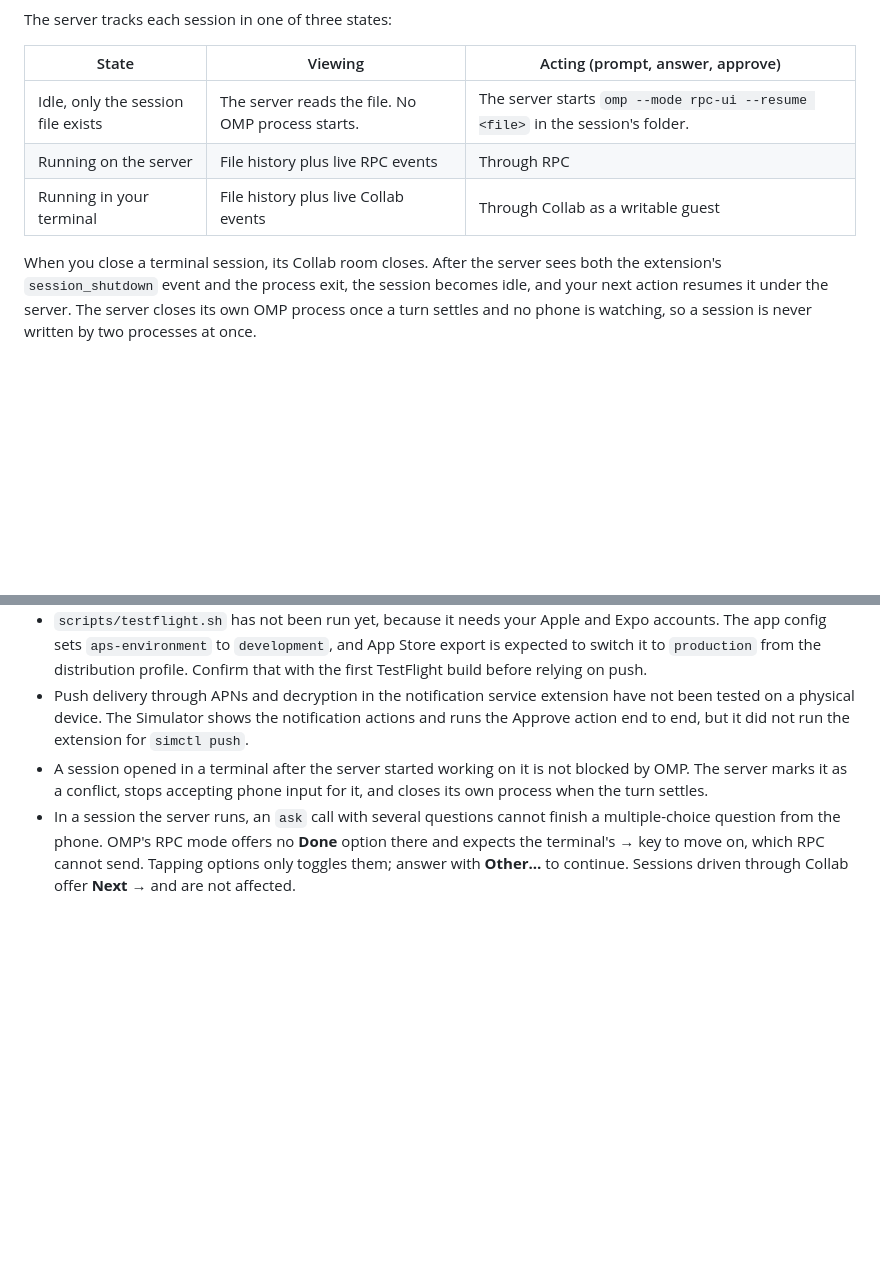
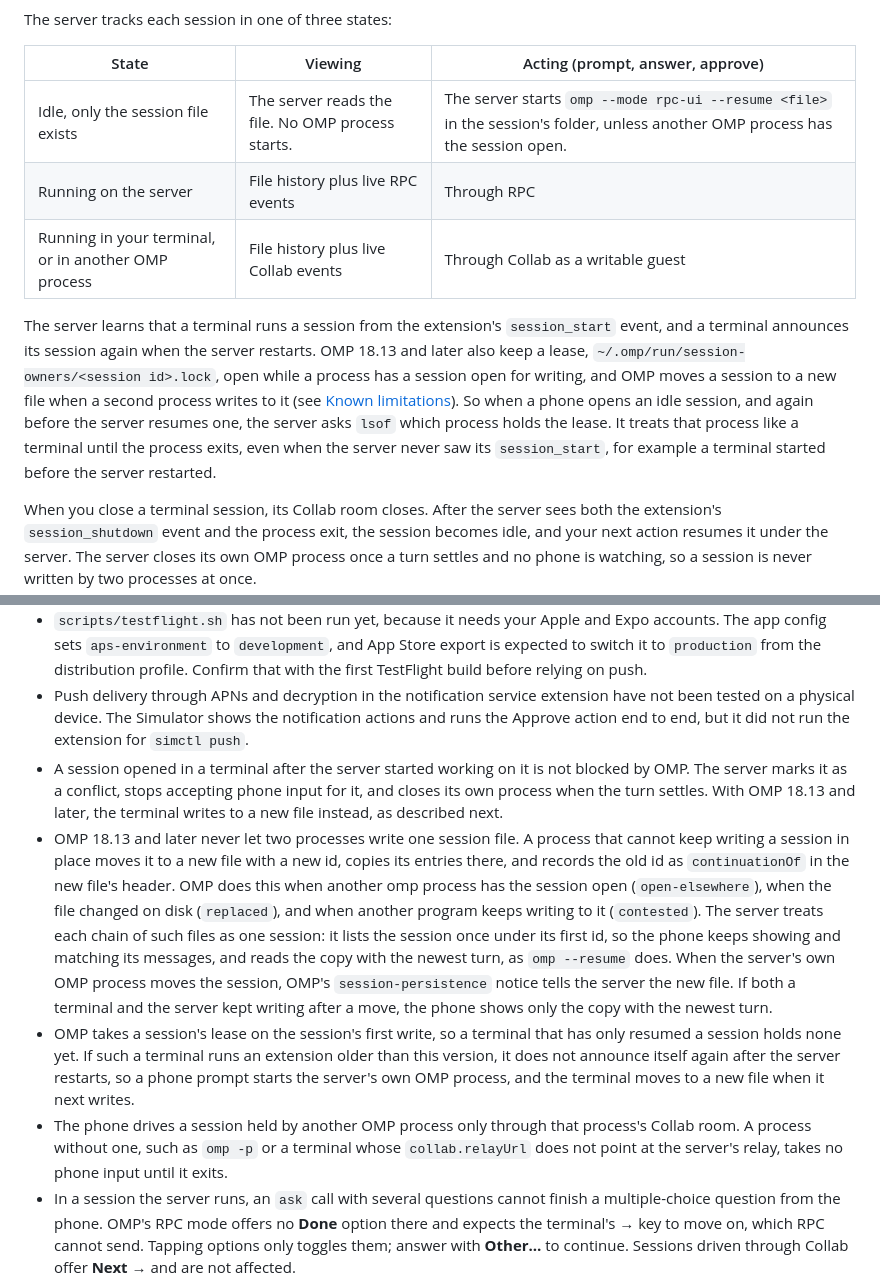
Before and after one commit to heyskylark/omp-mobile, a Markdown page: README.md, 2 parts joined by grey strips. Drawn GitHub-style; blank space fills up the shorter version.

Commit message:
Document how sessions OMP moves to new files and lease holders are handled

```diff
--- a/README.md
+++ b/README.md
@@ -62,9 +62,11 @@ The server tracks each session in one of three states:
 
 | State | Viewing | Acting (prompt, answer, approve) |
 |---|---|---|
-| Idle, only the session file exists | The server reads the file. No OMP process starts. | The server starts `omp --mode rpc-ui --resume <file>` in the session's folder. |
+| Idle, only the session file exists | The server reads the file. No OMP process starts. | The server starts `omp --mode rpc-ui --resume <file>` in the session's folder, unless another OMP process has the session open. |
 | Running on the server | File history plus live RPC events | Through RPC |
-| Running in your terminal | File history plus live Collab events | Through Collab as a writable guest |
+| Running in your terminal, or in another OMP process | File history plus live Collab events | Through Collab as a writable guest |
+
+The server learns that a terminal runs a session from the extension's `session_start` event, and a terminal announces its session again when the server restarts. OMP 18.13 and later also keep a lease, `~/.omp/run/session-owners/<session id>.lock`, open while a process has a session open for writing, and OMP moves a session to a new file when a second process writes to it (see [Known limitations](#known-limitations)). So when a phone opens an idle session, and again before the server resumes one, the server asks `lsof` which process holds the lease. It treats that process like a terminal until the process exits, even when the server never saw its `session_start`, for example a terminal started before the server restarted.
 
 When you close a terminal session, its Collab room closes. After the server sees both the extension's `session_shutdown` event and the process exit, the session becomes idle, and your next action resumes it under the server. The server closes its own OMP process once a turn settles and no phone is watching, so a session is never written by two processes at once.
 
@@ -309,7 +311,10 @@ The Simulator has no camera. To pair it, copy the pairing link from the menu bar
 - iOS 27 stops apps that do not use the UIKit scene life cycle at launch, and the SDK 55 template still creates its window in the app delegate. `app/plugins/with-scene-lifecycle.js` adds a scene manifest to Info.plist and a `SceneDelegate` that hosts React Native and forwards URLs and life-cycle events to the app delegate. Expo SDK 58 generates this setup itself, so remove the plugin when upgrading.
 - `scripts/testflight.sh` has not been run yet, because it needs your Apple and Expo accounts. The app config sets `aps-environment` to `development`, and App Store export is expected to switch it to `production` from the distribution profile. Confirm that with the first TestFlight build before relying on push.
 - Push delivery through APNs and decryption in the notification service extension have not been tested on a physical device. The Simulator shows the notification actions and runs the Approve action end to end, but it did not run the extension for `simctl push`.
-- A session opened in a terminal after the server started working on it is not blocked by OMP. The server marks it as a conflict, stops accepting phone input for it, and closes its own process when the turn settles.
+- A session opened in a terminal after the server started working on it is not blocked by OMP. The server marks it as a conflict, stops accepting phone input for it, and closes its own process when the turn settles. With OMP 18.13 and later, the terminal writes to a new file instead, as described next.
+- OMP 18.13 and later never let two processes write one session file. A process that cannot keep writing a session in place moves it to a new file with a new id, copies its entries there, and records the old id as `continuationOf` in the new file's header. OMP does this when another omp process has the session open (`open-elsewhere`), when the file changed on disk (`replaced`), and when another program keeps writing to it (`contested`). The server treats each chain of such files as one session: it lists the session once under its first id, so the phone keeps showing and matching its messages, and reads the copy with the newest turn, as `omp --resume` does. When the server's own OMP process moves the session, OMP's `session-persistence` notice tells the server the new file. If both a terminal and the server kept writing after a move, the phone shows only the copy with the newest turn.
+- OMP takes a session's lease on the session's first write, so a terminal that has only resumed a session holds none yet. If such a terminal runs an extension older than this version, it does not announce itself again after the server restarts, so a phone prompt starts the server's own OMP process, and the terminal moves to a new file when it next writes.
+- The phone drives a session held by another OMP process only through that process's Collab room. A process without one, such as `omp -p` or a terminal whose `collab.relayUrl` does not point at the server's relay, takes no phone input until it exits.
 - In a session the server runs, an `ask` call with several questions cannot finish a multiple-choice question from the phone. OMP's RPC mode offers no **Done** option there and expects the terminal's → key to move on, which RPC cannot send. Tapping options only toggles them; answer with **Other…** to continue. Sessions driven through Collab offer **Next →** and are not affected.
 - OMP does not forward images with a `/skill:` prompt, so images attached to one are dropped. Send them in a separate message.
 - OMP reports a task agent's description and current activity only while the agent runs, and the server keeps them in memory. After the server restarts, finished agents show no description, and an agent that is still running shows as **Interrupted** until OMP reports its progress again, within a few seconds.
```
